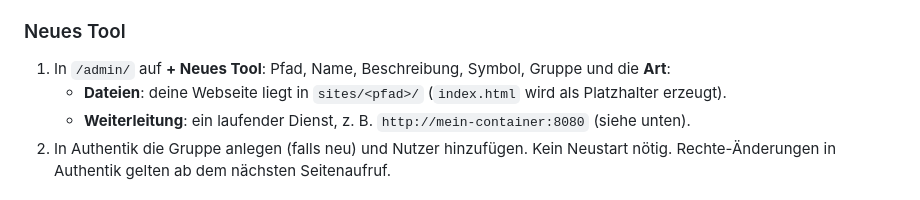
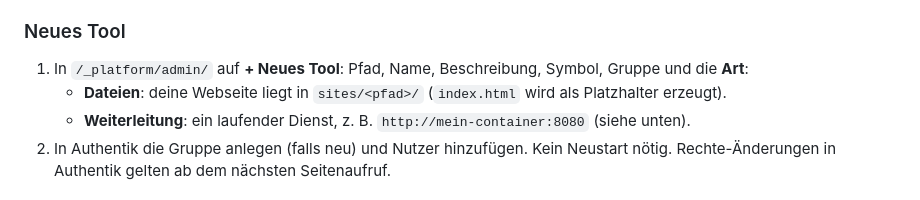
Before and after one commit to witzig0hast/toolplattform, a Markdown page: README.md, the part around the change. Rendered like a GitHub page.

Commit message:
README: Admin-Pfad
Co-Authored-By: Claude Sonnet 5.5 <noreply@anthropic.com>
Claude-Session: https://claude.ai/code/session_018aKKMGynDorvDaHYb6R7KV

```diff
--- a/README.md
+++ b/README.md
@@ -52,7 +52,7 @@ Beide haben Healthchecks (`docker compose ps` zeigt `healthy`). Von außen einge
 - `https://tools.example.de/_platform/admin/` – **Verwaltung** (nur Gruppe `tools-admin`): Tools anlegen, bearbeiten, entfernen und je einer Authentik-Gruppe zuordnen.
 
 ### Neues Tool
-1. In `/admin/` auf **+ Neues Tool**: Pfad, Name, Beschreibung, Symbol, Gruppe und die **Art**:
+1. In `/_platform/admin/` auf **+ Neues Tool**: Pfad, Name, Beschreibung, Symbol, Gruppe und die **Art**:
    - **Dateien**: deine Webseite liegt in `sites/<pfad>/` (`index.html` wird als Platzhalter erzeugt).
    - **Weiterleitung**: ein laufender Dienst, z. B. `http://mein-container:8080` (siehe unten).
 2. In Authentik die Gruppe anlegen (falls neu) und Nutzer hinzufügen.
```
